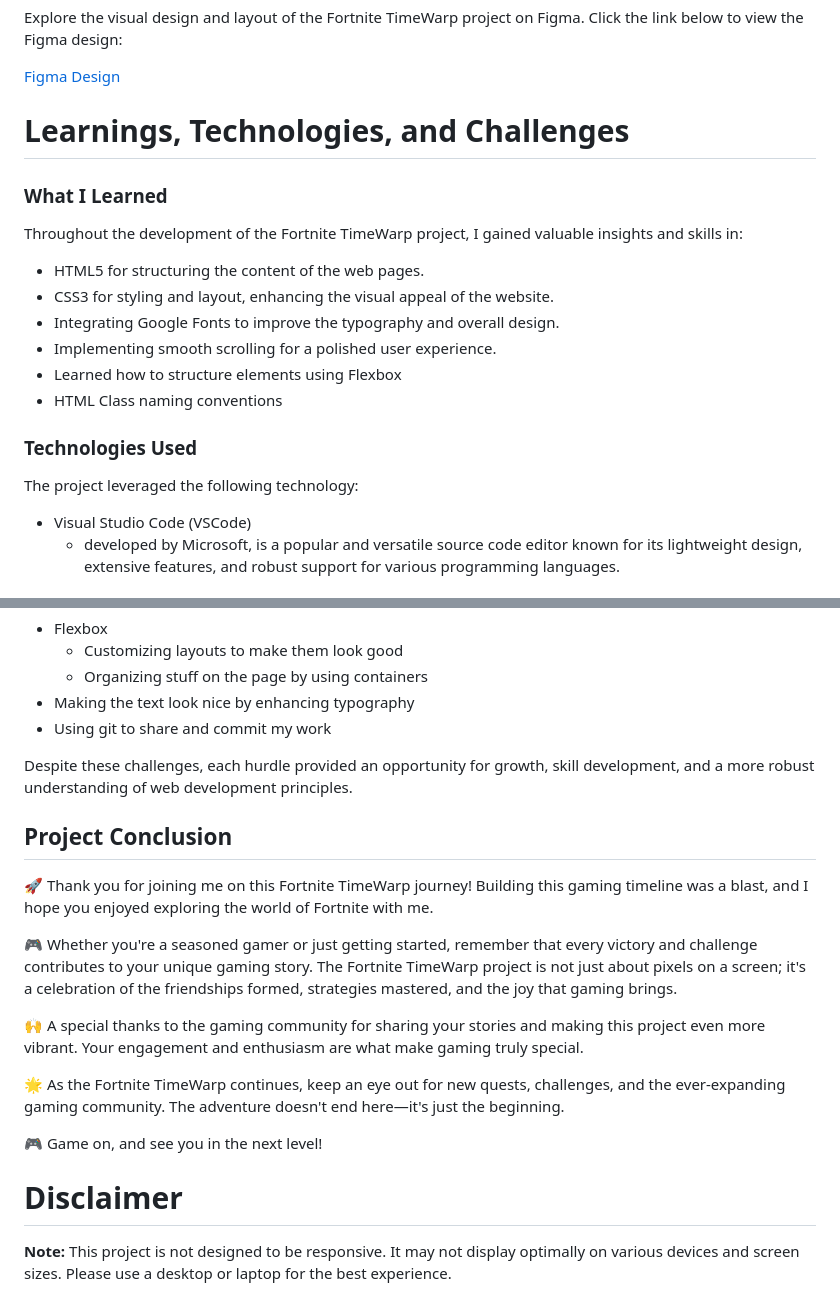
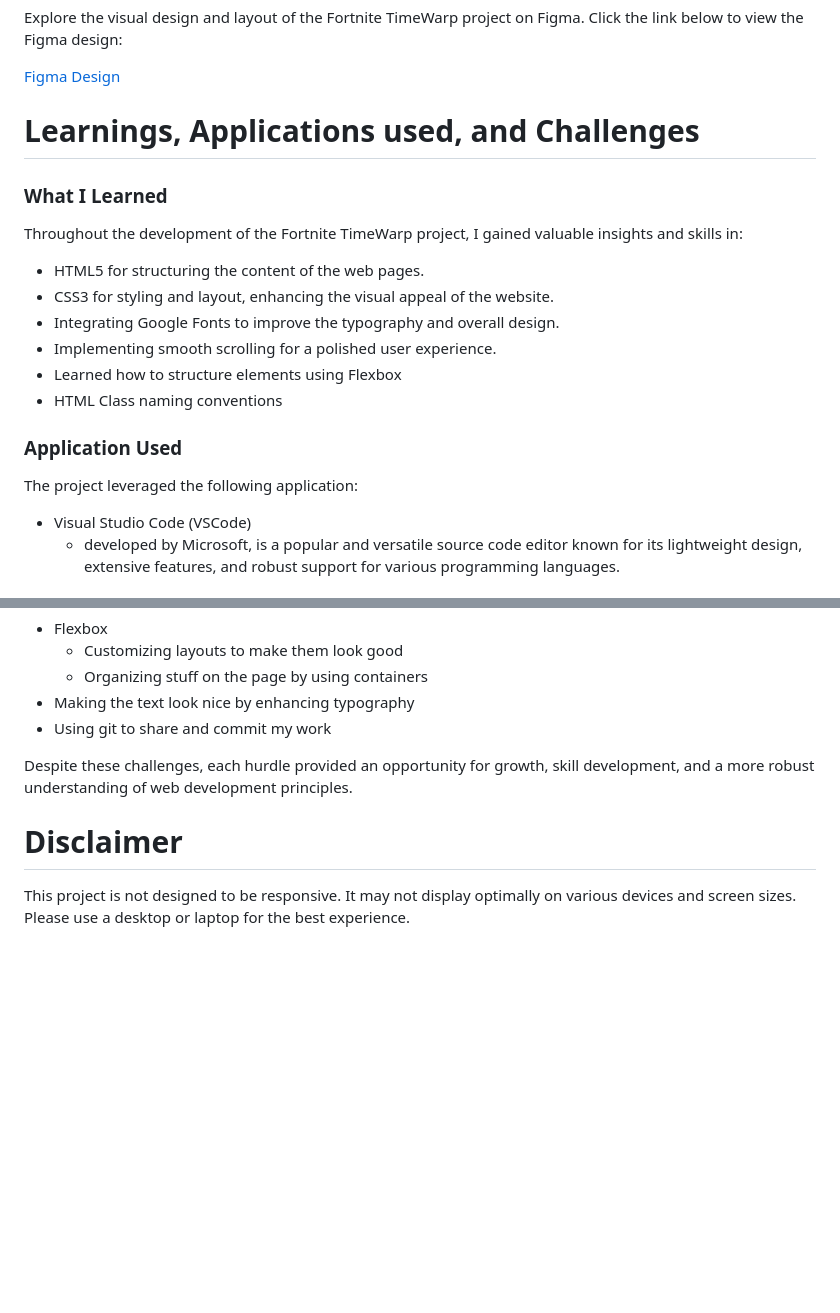
Before and after one commit to saeedhalabi/Frontend-Learning-project, a Markdown page: readme.md, 2 parts joined by grey strips. GitHub-like rendering; blank space fills up the shorter version.

```diff
--- a/readme.md
+++ b/readme.md
@@ -73,7 +73,7 @@ Explore the visual design and layout of the Fortnite TimeWarp project on Figma.
 [Figma Design](https://www.figma.com/file/XTIleSMn2OMkGh9xuMqbsb/Fortnite-Gaming-Timeline?type=design&node-id=0%3A1&mode=design&t=0ID5rD3RGKTEf5Ee-1)
 
 
-# Learnings, Technologies, and Challenges
+# Learnings, Applications used, and Challenges
 
 ### What I Learned
 Throughout the development of the Fortnite TimeWarp project, I gained valuable insights and skills in:
@@ -85,8 +85,8 @@ Throughout the development of the Fortnite TimeWarp project, I gained valuable i
 - Learned how to structure elements using Flexbox
 - HTML Class naming conventions
 
-### Technologies Used
-The project leveraged the following technology:
+### Application Used
+The project leveraged the following application:
 
 - Visual Studio Code (VSCode)
   - developed by Microsoft, is a popular and versatile source code editor known for its lightweight design, extensive features, and robust support for various programming languages.
@@ -101,22 +101,10 @@ The project leveraged the following technology:
 
 Despite these challenges, each hurdle provided an opportunity for growth, skill development, and a more robust understanding of web development principles.
 
-## Project Conclusion
-
-🚀 Thank you for joining me on this Fortnite TimeWarp journey! Building this gaming timeline was a blast, and I hope you enjoyed exploring the world of Fortnite with me.
-
-🎮 Whether you're a seasoned gamer or just getting started, remember that every victory and challenge contributes to your unique gaming story. The Fortnite TimeWarp project is not just about pixels on a screen; it's a celebration of the friendships formed, strategies mastered, and the joy that gaming brings.
-
-🙌 A special thanks to the gaming community for sharing your stories and making this project even more vibrant. Your engagement and enthusiasm are what make gaming truly special.
-
-🌟 As the Fortnite TimeWarp continues, keep an eye out for new quests, challenges, and the ever-expanding gaming community. The adventure doesn't end here—it's just the beginning.
-
-🎮 Game on, and see you in the next level!
-
 # Disclaimer
 
 <div style="border: 2px solid red; padding: 10px;" class="disclaimer">
 
-**Note:** This project is not designed to be responsive. It may not display optimally on various devices and screen sizes. Please use a desktop or laptop for the best experience.
+This project is not designed to be responsive. It may not display optimally on various devices and screen sizes. Please use a desktop or laptop for the best experience.
 
 </div>
```
Also changed, not shown: other parts of readme.md (+3 -3 lines).
